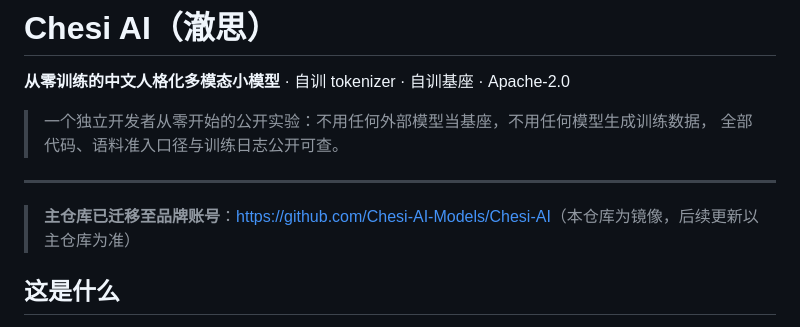
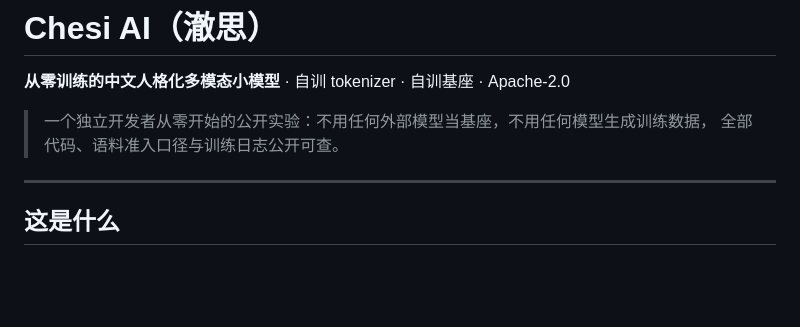
Before and after one commit to Chesi-AI-Models/Chesi-AI, a Markdown page: README.md, the part around the change. Drawn GitHub-style; blank space fills up the shorter version.

```diff
--- a/README.md
+++ b/README.md
@@ -7,7 +7,6 @@
 
 ---
 
-> **主仓库已迁移至品牌账号**：<https://github.com/Chesi-AI-Models/Chesi-AI>（本仓库为镜像，后续更新以主仓库为准）
 ## 这是什么
 
 澈思（Chesi）是一个**中文人格化**的多模态小模型。与常见的「在开源基座上做 LoRA」不同，
```
Also changed, not shown: README.en.md (+0 -1 lines).
